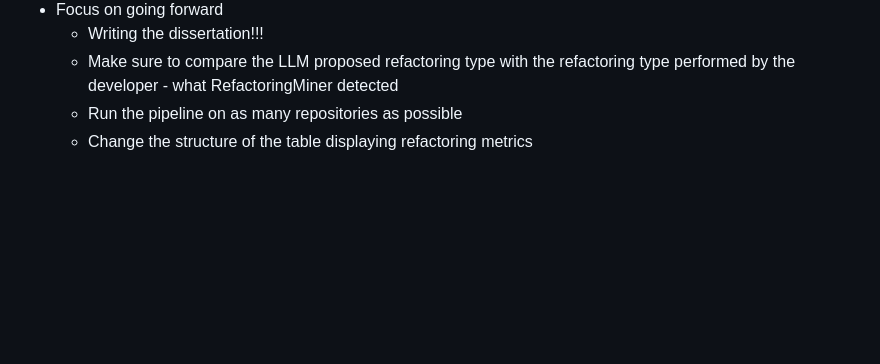
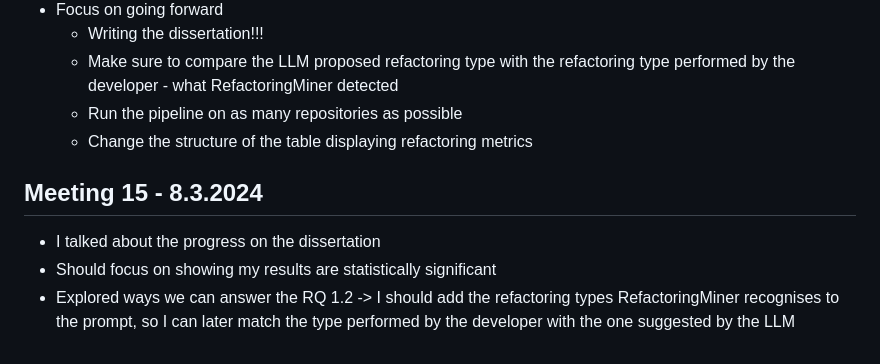
Before and after one commit to AlexChudic/FinalProject, a Markdown page: minutes.md, the part around the change. Drawn GitHub-style; blank space fills up the shorter version.

Commit message:
[chore] Update minutes.md

```diff
--- a/minutes.md
+++ b/minutes.md
@@ -196,3 +196,9 @@
     - Make sure to compare the LLM proposed refactoring type with the refactoring type performed by the developer - what RefactoringMiner detected
     - Run the pipeline on as many repositories as possible
     - Change the structure of the table displaying refactoring metrics
+
+
+## Meeting 15 - 8.3.2024
+- I talked about the progress on the dissertation
+- Should focus on showing my results are statistically significant
+- Explored ways we can answer the RQ 1.2 -> I should add the refactoring types RefactoringMiner recognises to the prompt, so I can later match the type performed by the developer with the one suggested by the LLM
```
